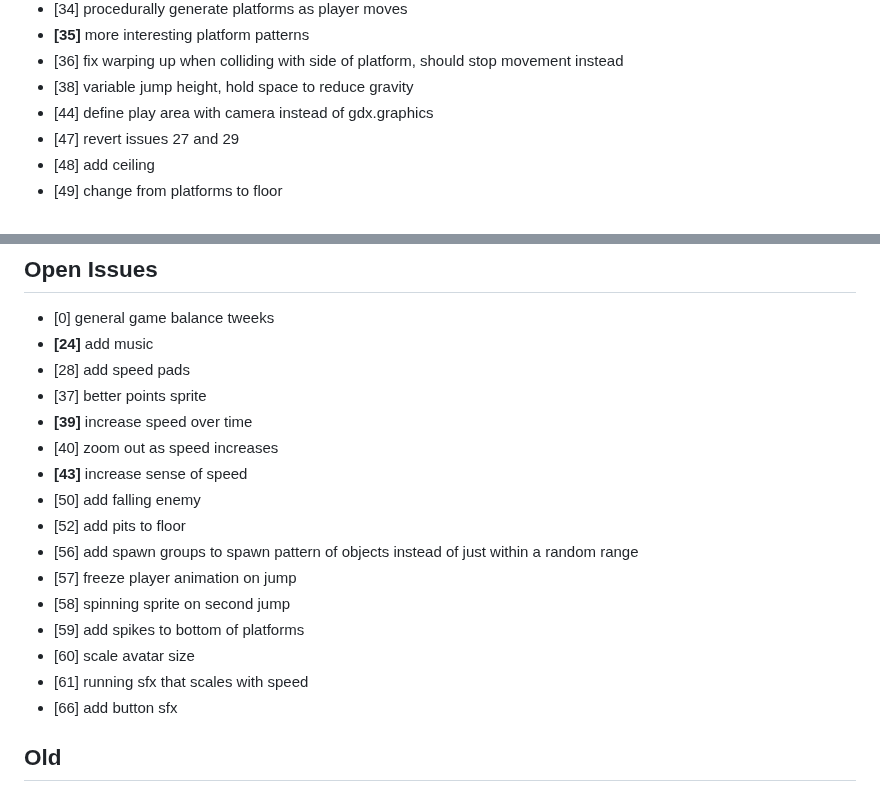
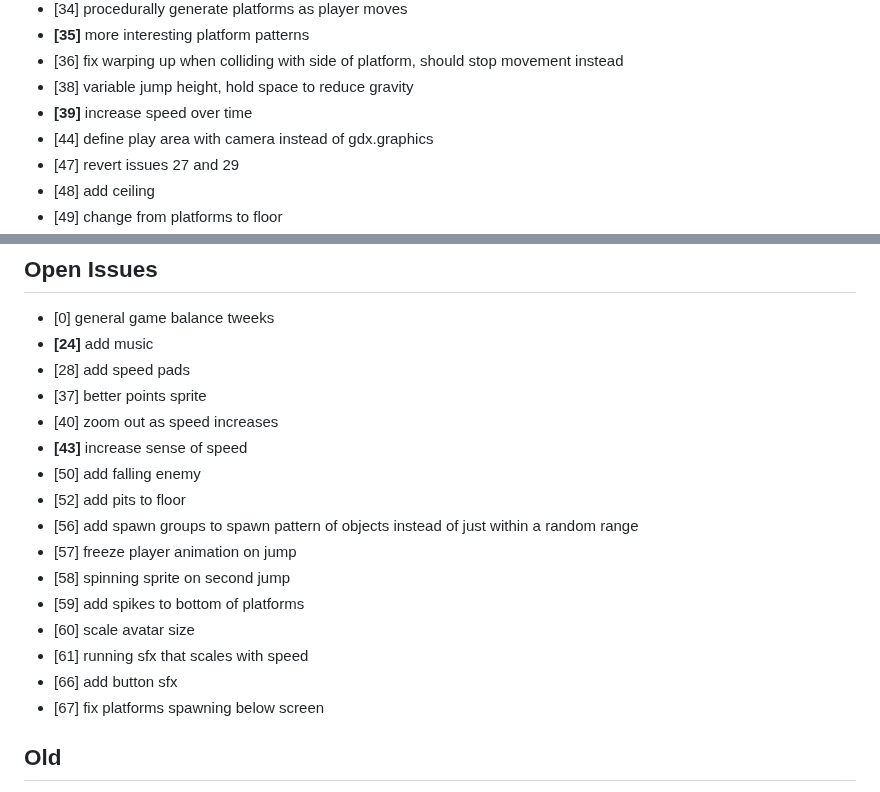
Before and after one commit to ManixI/ludumDare54, a Markdown page: issues.md, 2 parts joined by grey strips. Drawn GitHub-style.

Commit message:
updated issue tracker

```diff
--- a/issues.md
+++ b/issues.md
@@ -35,6 +35,7 @@
  - **[35]** more interesting platform patterns
  - [36] fix warping up when colliding with side of platform, should stop movement instead
  - [38] variable jump height, hold space to reduce gravity
+ - **[39]** increase speed over time
  - [44] define play area with camera instead of gdx.graphics
  - [47] revert issues 27 and 29
  - [48] add ceiling
@@ -54,7 +55,6 @@
  - **[24]** add music
  - [28] add speed pads
  - [37] better points sprite
- - **[39]** increase speed over time
  - [40] zoom out as speed increases
  - **[43]** increase sense of speed
  - [50] add falling enemy
@@ -66,6 +66,7 @@
  - [60] scale avatar size
  - [61] running sfx that scales with speed
  - [66] add button sfx
+ - [67] fix platforms spawning below screen
 
  ## Old ##
  - [41] add graphic for death plane
```
